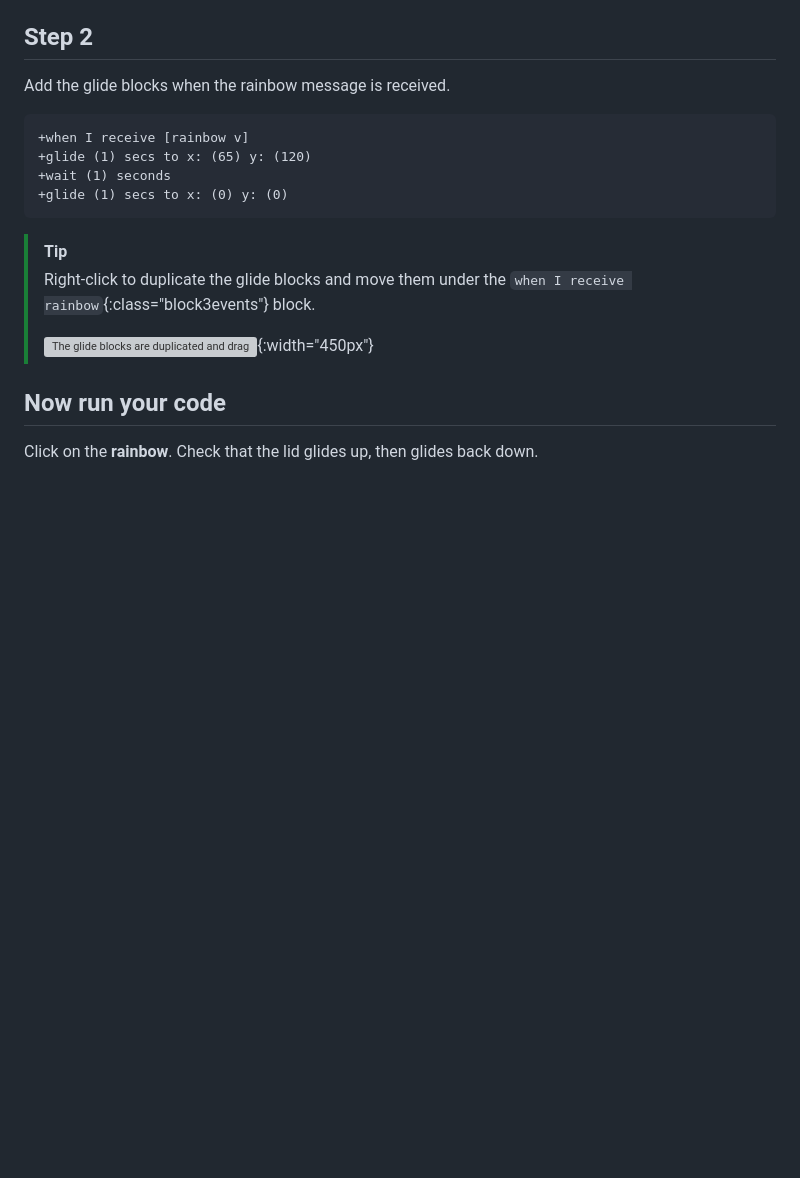
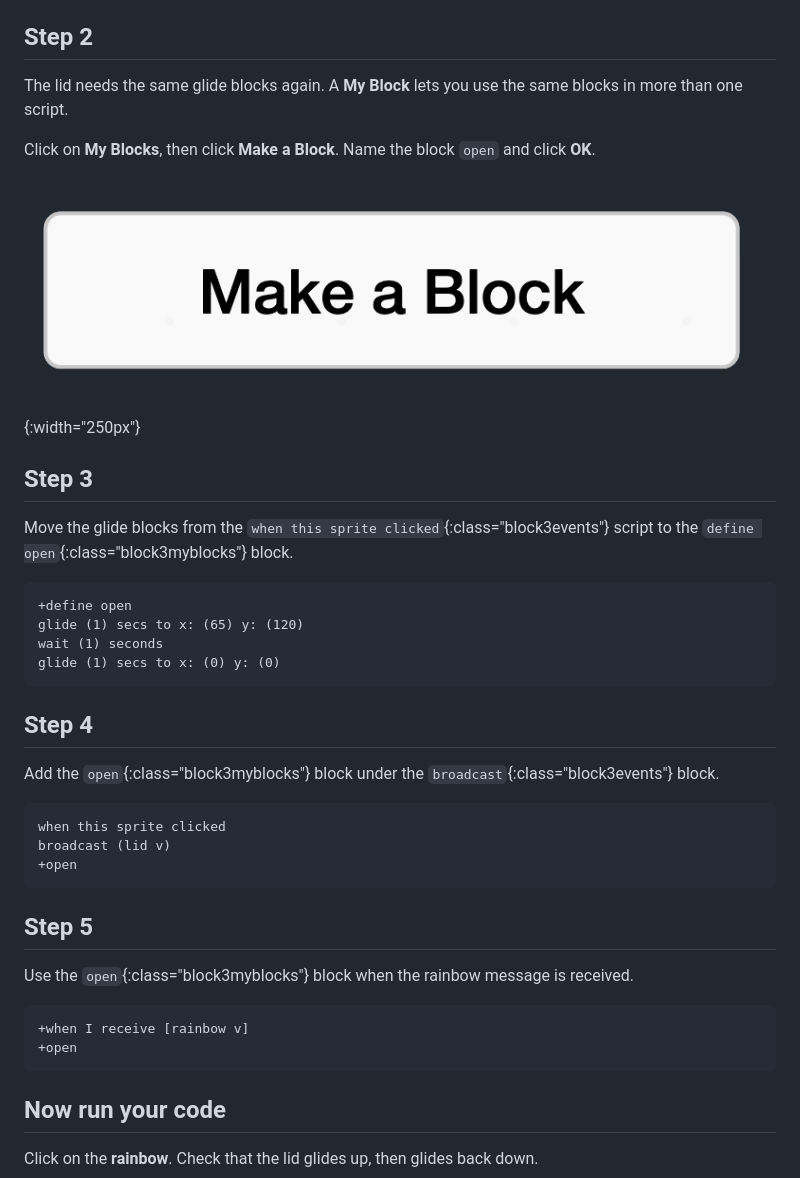
Before and after one commit to raspberrypilearning/editor-squishy-dumpling, a Markdown page: en/step_8.md, the part around the change. Rendered like a GitHub page; pictures changed too: en/images/make-block.png (added); blank space fills up the shorter version; grey boxes are pictures that could not be loaded.

````diff
--- a/en/step_8.md
+++ b/en/step_8.md
@@ -10,20 +10,41 @@ Click on the **lid sprite**.
 
 ## Step 2
 
-Add the glide blocks when the rainbow message is received.
+The lid needs the same glide blocks again. A **My Block** lets you use the same blocks in more than one script.
+
+Click on **My Blocks**, then click **Make a Block**. Name the block `open` and click **OK**.
+
+![The Make a Block button.](images/make-block.png){:width="250px"}
+
+## Step 3
+
+Move the glide blocks from the `when this sprite clicked`{:class="block3events"} script to the `define open`{:class="block3myblocks"} block.
+
+```blocks3
++define open
+glide (1) secs to x: (65) y: (120)
+wait (1) seconds
+glide (1) secs to x: (0) y: (0)
+```
+
+## Step 4
+
+Add the `open`{:class="block3myblocks"} block under the `broadcast`{:class="block3events"} block.
+
+```blocks3
+when this sprite clicked
+broadcast (lid v)
++open
+```
+
+## Step 5
+
+Use the `open`{:class="block3myblocks"} block when the rainbow message is received.
 
 ```blocks3
 +when I receive [rainbow v]
-+glide (1) secs to x: (65) y: (120)
-+wait (1) seconds
-+glide (1) secs to x: (0) y: (0)
++open
 ```
-
-> [!TIP]
->
-> Right-click to duplicate the glide blocks and move them under the `when I receive rainbow`{:class="block3events"} block.
->
-> ![The glide blocks are duplicated and dragged under the when I receive rainbow block.](images/lid-rainbow-tip.gif){:width="450px"}
 
 ## Now run your code
 
````
Also changed, not shown: en/step_1.md (+8 -6 lines), en/step_14.md (+2 -10 lines), 1 other file.
